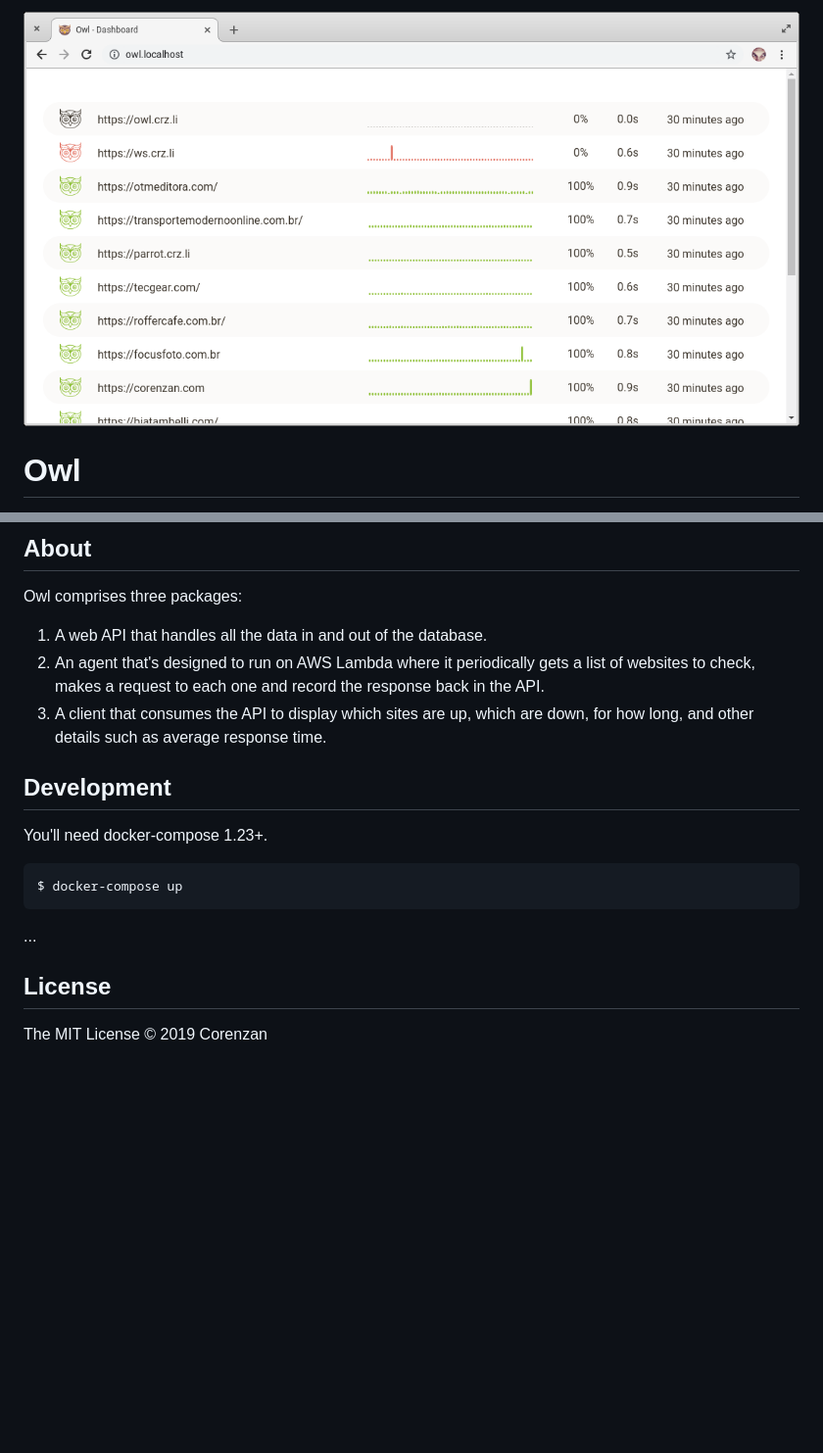
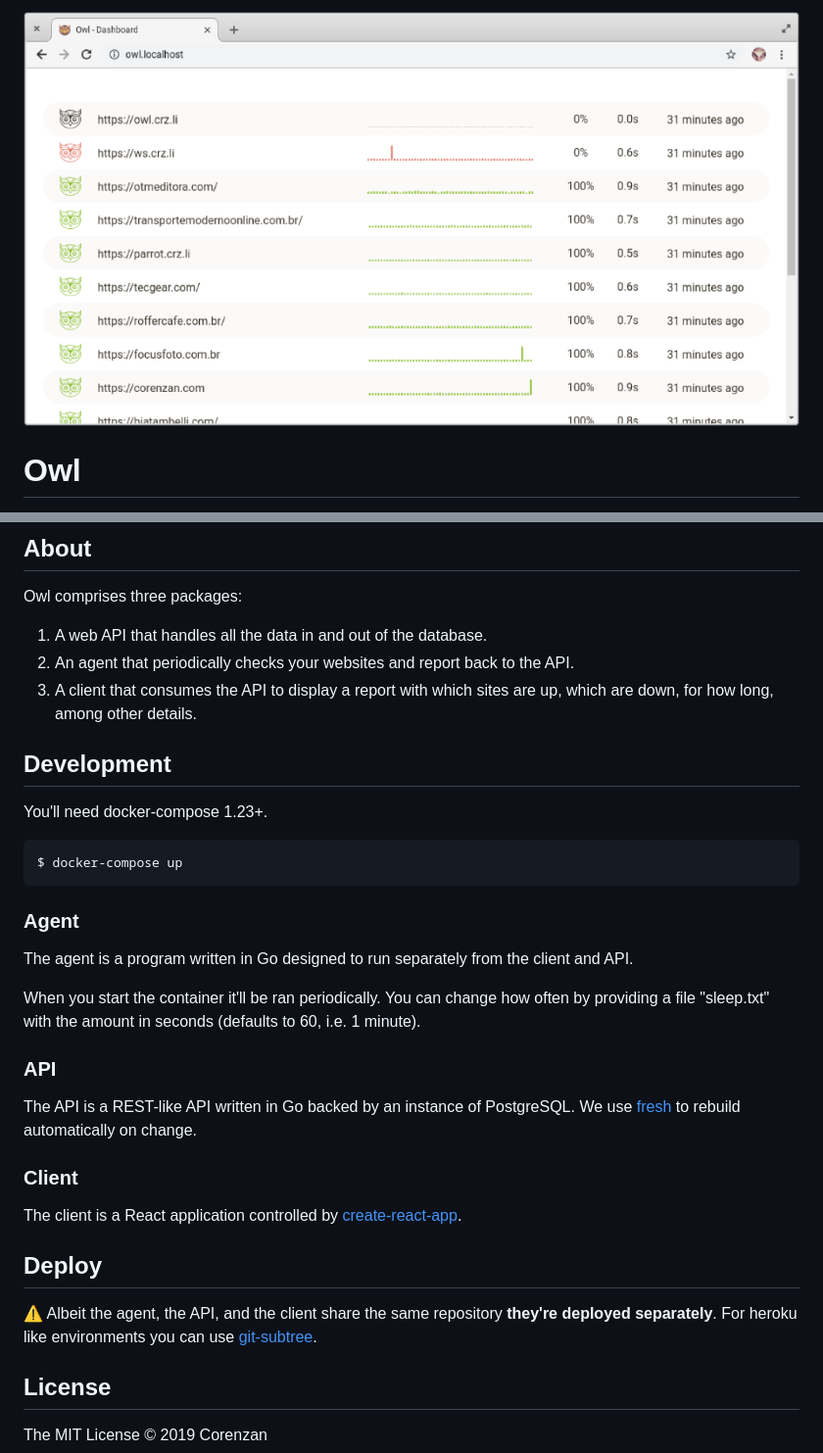
Before and after one commit to corenzan/owl, a Markdown page: README.md, 2 parts joined by grey strips. Shown: that part at 98% size. Rendered like a GitHub page; pictures changed too: screenshot.png; blank space fills up the shorter version.

````diff
--- a/README.md
+++ b/README.md
@@ -13,8 +13,8 @@
 Owl comprises three packages:
 
 1. A web API that handles all the data in and out of the database.
-2. An agent that's designed to run on AWS Lambda where it periodically gets a list of websites to check, makes a request to each one and record the response back in the API.
-3. A client that consumes the API to display which sites are up, which are down, for how long, and other details such as average response time.
+2. An agent that periodically checks your websites and report back to the API.
+3. A client that consumes the API to display a report with which sites are up, which are down, for how long, among other details.
 
 ## Development
 
@@ -24,7 +24,23 @@ You'll need docker-compose 1.23+.
 $ docker-compose up
 ```
 
-...
+### Agent
+
+The agent is a program written in Go designed to run separately from the client and API.
+
+When you start the container it'll be ran periodically. You can change how often by providing a file "sleep.txt" with the amount in seconds (defaults to 60, i.e. 1 minute).
+
+### API
+
+The API is a REST-like API written in Go backed by an instance of PostgreSQL. We use [fresh](https://github.com/gravityblast/fresh) to rebuild automatically on change.
+
+### Client
+
+The client is a React application controlled by [create-react-app](https://github.com/facebook/create-react-app).
+
+## Deploy
+
+⚠️ Albeit the agent, the API, and the client share the same repository **they're deployed separately**. For heroku like environments you can use [git-subtree](https://github.com/apenwarr/git-subtree/blob/master/git-subtree.txt).
 
 ## License
 
````
